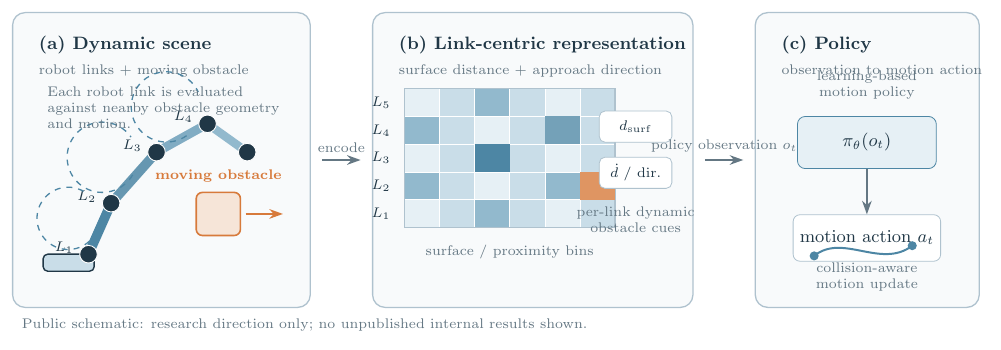
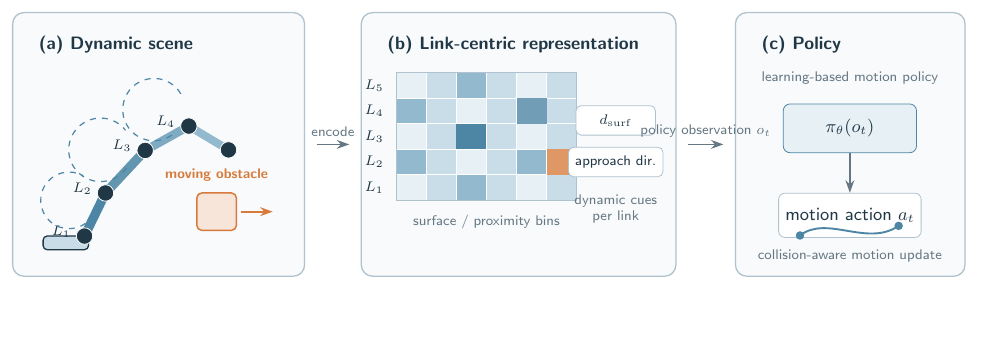
Before and after one commit to chuanhan1013/chuanhan1013.github.io, a LaTeX figure (assets/diagrams/src/dynur.tex): the whole page, the shorter picture padded with empty space. Compiled offline with pdfLaTeX.

Commit message:
refine DynUR TikZ layout

```diff
--- a/assets/diagrams/src/dynur.tex
+++ b/assets/diagrams/src/dynur.tex
@@ -1,12 +1,12 @@
 \documentclass[tikz,border=6pt]{standalone}
 \usepackage{amsmath}
 \usepackage{xcolor}
-\usetikzlibrary{arrows.meta,positioning,calc,fit}
+\usetikzlibrary{arrows.meta,positioning,calc}
 
 % Reproducible paper-style source for assets/diagrams/dynur.svg
-% Build:
+% Build from this directory:
 %   pdflatex -interaction=nonstopmode -halt-on-error dynur.tex
-%   dvisvgm --pdf --no-fonts --exact-bbox dynur.pdf -o ../dynur.svg
+%   pdftocairo -svg dynur.pdf ../dynur.svg
 
 \definecolor{ink}{HTML}{203746}
 \definecolor{muted}{HTML}{647783}
@@ -30,114 +30,87 @@
 }
 
 \begin{document}
-\begin{tikzpicture}[x=1cm,y=1cm, font=\sffamily]
+\begin{tikzpicture}[x=1cm,y=1cm]
 
-% -----------------------------------------------------------------------------
-% Panel A: dynamic robot scene
-% -----------------------------------------------------------------------------
-\node[panelbox, minimum width=5.25cm, minimum height=5.2cm, anchor=south west] (scene) at (0,0) {};
+% (a) Dynamic scene -----------------------------------------------------------
+\node[panelbox, minimum width=5.15cm, minimum height=4.65cm, anchor=south west] (scene) at (0,0) {};
 \node[panellabel, anchor=north west] at ([xshift=3.5mm,yshift=-3mm]scene.north west) {(a) Dynamic scene};
-\node[smalllabel, anchor=north west] at ([xshift=3.5mm,yshift=-8mm]scene.north west) {robot links + moving obstacle};
 
-% base
-\filldraw[draw=ink, fill=blue2, line width=0.7pt, rounded corners=0.8mm]
-  (0.55,0.65) rectangle (1.45,0.95);
+\filldraw[draw=ink, fill=blue2, line width=0.65pt, rounded corners=0.7mm]
+  (0.55,0.48) rectangle (1.35,0.72);
+\coordinate (j0) at (1.28,0.72);
+\coordinate (j1) at (1.65,1.48);
+\coordinate (j2) at (2.35,2.23);
+\coordinate (j3) at (3.12,2.66);
+\coordinate (j4) at (3.82,2.24);
+\draw[line width=4.6pt, draw=blue4, line cap=round] (j0)--(j1);
+\draw[line width=4.6pt, draw=blue4!88!white, line cap=round] (j1)--(j2);
+\draw[line width=4.3pt, draw=blue3!72!blue4, line cap=round] (j2)--(j3);
+\draw[line width=4.0pt, draw=blue3, line cap=round] (j3)--(j4);
+\foreach \p in {j0,j1,j2,j3,j4}{\filldraw[fill=ink,draw=white,line width=0.4pt] (\p) circle (1.45mm);}
 
-% arm geometry
-\coordinate (j0) at (1.35,0.95);
-\coordinate (j1) at (1.75,1.85);
-\coordinate (j2) at (2.55,2.75);
-\coordinate (j3) at (3.45,3.25);
-\coordinate (j4) at (4.15,2.75);
-\draw[line width=4.8pt, draw=blue4, line cap=round] (j0)--(j1);
-\draw[line width=4.8pt, draw=blue4!86!white, line cap=round] (j1)--(j2);
-\draw[line width=4.5pt, draw=blue3!75!blue4, line cap=round] (j2)--(j3);
-\draw[line width=4.2pt, draw=blue3, line cap=round] (j3)--(j4);
-\foreach \p in {j0,j1,j2,j3,j4}{\filldraw[fill=ink,draw=white,line width=0.45pt] (\p) circle (1.55mm);}
+\node[tinybody, anchor=east] at ($(j0)+(-0.12,0.08)$) {$L_1$};
+\node[tinybody, anchor=east] at ($(j1)+(-0.12,0.08)$) {$L_2$};
+\node[tinybody, anchor=east] at ($(j2)+(-0.12,0.08)$) {$L_3$};
+\node[tinybody, anchor=east] at ($(j3)+(-0.12,0.08)$) {$L_4$};
+\draw[dashed, draw=blue4, line width=0.6pt] (1.44,1.10) arc[start angle=330,end angle=60,radius=0.50];
+\draw[dashed, draw=blue4, line width=0.6pt] (2.02,1.92) arc[start angle=325,end angle=38,radius=0.56];
+\draw[dashed, draw=blue4, line width=0.6pt] (2.82,2.50) arc[start angle=305,end angle=30,radius=0.55];
 
-% link labels and local proximity arcs
-\node[tinybody, anchor=east] at ($(j0)+(-0.14,0.12)$) {$L_1$};
-\node[tinybody, anchor=east] at ($(j1)+(-0.14,0.12)$) {$L_2$};
-\node[tinybody, anchor=east] at ($(j2)+(-0.14,0.12)$) {$L_3$};
-\node[tinybody, anchor=east] at ($(j3)+(-0.14,0.12)$) {$L_4$};
-\draw[dashed, draw=blue4, line width=0.65pt] (1.49,1.35) arc[start angle=335,end angle=55,radius=0.55];
-\draw[dashed, draw=blue4, line width=0.65pt] (2.13,2.35) arc[start angle=330,end angle=35,radius=0.62];
-\draw[dashed, draw=blue4, line width=0.65pt] (3.08,3.04) arc[start angle=305,end angle=25,radius=0.62];
+\filldraw[fill=orangefill, draw=orange, line width=0.75pt, rounded corners=0.9mm]
+  (3.26,0.82) rectangle (3.96,1.48);
+\draw[->, draw=orange, line width=0.9pt] (4.04,1.15) -- (4.60,1.15);
+\node[font=\sffamily\scriptsize\bfseries, text=orange, anchor=south] at (3.61,1.56) {moving obstacle};
 
-% moving obstacle
-\filldraw[fill=orangefill, draw=orange, line width=0.8pt, rounded corners=1.1mm]
-  (3.25,1.28) rectangle (4.03,2.04);
-\draw[->, draw=orange, line width=0.95pt] (4.12,1.66) -- (4.78,1.66);
-\node[font=\scriptsize\bfseries, text=orange, anchor=south] at (3.64,2.10) {moving obstacle};
-\node[smalllabel, anchor=north west, text width=4.35cm] at (0.5,4.02) {Each robot link is evaluated against nearby obstacle geometry and motion.};
+% (b) Link-centric representation --------------------------------------------
+\node[panelbox, minimum width=5.55cm, minimum height=4.65cm, anchor=south west] (repr) at (6.15,0) {};
+\node[panellabel, anchor=north west] at ([xshift=3.5mm,yshift=-3mm]repr.north west) {(b) Link-centric representation};
 
-% -----------------------------------------------------------------------------
-% Panel B: link-centric observation
-% -----------------------------------------------------------------------------
-\node[panelbox, minimum width=5.65cm, minimum height=5.2cm, anchor=south west] (repr) at (6.35,0) {};
-\node[panellabel, anchor=north west] at ([xshift=3.5mm,yshift=-3mm]repr.north west) {(b) Link-centric representation};
-\node[smalllabel, anchor=north west] at ([xshift=3.5mm,yshift=-8mm]repr.north west) {surface distance + approach direction};
-
-% matrix/grid
-\coordinate (g0) at (6.92,1.42);
-\def\cw{0.62}
-\def\ch{0.49}
+\coordinate (g0) at (6.78,1.35);
+\def\cw{0.53}
+\def\ch{0.45}
 \foreach \r in {0,...,4}{
   \foreach \c in {0,...,5}{
     \pgfmathtruncatemacro{\tone}{mod(2*\r+\c,4)}
     \ifcase\tone\def\cellcolor{blue1}\or\def\cellcolor{blue2}\or\def\cellcolor{blue3}\or\def\cellcolor{blue2}\fi
     \filldraw[fill=\cellcolor, draw=white, line width=0.35pt]
-      ($(g0)+(\c*\cw,\r*\ch)$) rectangle ++(\cw,\ch);
+      ($(g0)+({\c*\cw},{\r*\ch})$) rectangle ++(\cw,\ch);
   }
 }
-\draw[draw=line, line width=0.7pt] (g0) rectangle ++(3.72,2.45);
-
-% emphasized cells
-\fill[blue4] ($(g0)+(1.24,0.98)$) rectangle ++(0.62,0.49);
-\fill[blue4!78!white] ($(g0)+(2.48,1.47)$) rectangle ++(0.62,0.49);
-\fill[orange!80!white] ($(g0)+(3.10,0.49)$) rectangle ++(0.62,0.49);
+\draw[draw=line, line width=0.65pt] (g0) rectangle ++(3.18,2.25);
+\fill[blue4] ($(g0)+(1.06,0.90)$) rectangle ++(0.53,0.45);
+\fill[blue4!80!white] ($(g0)+(2.12,1.35)$) rectangle ++(0.53,0.45);
+\fill[orange!78!white] ($(g0)+(2.65,0.45)$) rectangle ++(0.53,0.45);
 
 \foreach \r/\lab in {0/$L_1$,1/$L_2$,2/$L_3$,3/$L_4$,4/$L_5$}{
-  \node[tinybody, anchor=east] at ($(g0)+(-0.12,\r*\ch+0.245)$) {\lab};
+  \node[tinybody, anchor=east] at ($(g0)+(-0.10,{\r*\ch+0.225})$) {\lab};
 }
-\node[smalllabel, anchor=north] at ($(g0)+(1.86,-0.18)$) {surface / proximity bins};
+\node[sublabel, anchor=north] at ($(g0)+(1.59,-0.14)$) {surface / proximity bins};
 
-% side features
-\node[draw=line, fill=white, rounded corners=1mm, minimum width=1.28cm, minimum height=0.55cm,
-      font=\scriptsize, text=ink] (dist) at (11.00,3.20) {$d_{\mathrm{surf}}$};
-\node[draw=line, fill=white, rounded corners=1mm, minimum width=1.28cm, minimum height=0.55cm,
-      font=\scriptsize, text=ink, below=2.5mm of dist] (approach) {$\dot d$ / dir.};
-\node[smalllabel, align=center, below=2mm of approach] {per-link dynamic\\obstacle cues};
+\node[draw=line, fill=white, rounded corners=0.9mm, minimum width=1.40cm, minimum height=0.52cm,
+      font=\sffamily\scriptsize, text=ink] (dist) at (10.65,2.76) {$d_{\mathrm{surf}}$};
+\node[draw=line, fill=white, rounded corners=0.9mm, minimum width=1.40cm, minimum height=0.52cm,
+      font=\sffamily\scriptsize, text=ink, below=2mm of dist] (approach) {approach dir.};
+\node[sublabel, align=center, below=1.8mm of approach] {dynamic cues\\per link};
 
-% flow from scene to repr
-\draw[flow] ([xshift=2mm]scene.east) -- node[above, font=\scriptsize, text=muted] {encode} ([xshift=-2mm]repr.west);
+\draw[flow] ([xshift=2mm]scene.east) -- node[above, font=\sffamily\scriptsize, text=muted] {encode} ([xshift=-2mm]repr.west);
 
-% -----------------------------------------------------------------------------
-% Panel C: policy/action
-% -----------------------------------------------------------------------------
-\node[panelbox, minimum width=3.95cm, minimum height=5.2cm, anchor=south west] (policy) at (13.10,0) {};
+% (c) Policy ------------------------------------------------------------------
+\node[panelbox, minimum width=4.05cm, minimum height=4.65cm, anchor=south west] (policy) at (12.75,0) {};
 \node[panellabel, anchor=north west] at ([xshift=3.5mm,yshift=-3mm]policy.north west) {(c) Policy};
-\node[smalllabel, anchor=north west] at ([xshift=3.5mm,yshift=-8mm]policy.north west) {observation to motion action};
 
-\node[draw=blue4, fill=blue1, rounded corners=1.4mm, minimum width=2.45cm, minimum height=0.92cm,
-      font=\small\bfseries, text=ink] (pi) at (15.08,2.92) {$\pi_{\theta}(o_t)$};
-\node[smalllabel, align=center, above=1.8mm of pi] {learning-based\\motion policy};
+\node[draw=blue4, fill=blue1, rounded corners=1.2mm, minimum width=2.35cm, minimum height=0.86cm,
+      font=\sffamily\small\bfseries, text=ink] (pi) at (14.78,2.62) {$\pi_{\theta}(o_t)$};
+\node[sublabel, align=center, above=2.2mm of pi] {learning-based motion policy};
+\node[draw=line, fill=white, rounded corners=1.1mm, minimum width=2.45cm, minimum height=0.78cm,
+      font=\sffamily\small, text=ink, below=7mm of pi] (action) {motion action $a_t$};
+\draw[flow] (pi) -- (action);
+\draw[draw=blue4, line width=0.95pt] (13.90,0.73) .. controls (14.38,1.10) and (15.08,0.52) .. (15.64,0.90);
+\fill[blue4] (13.90,0.73) circle (0.75mm);
+\fill[blue4] (15.64,0.90) circle (0.75mm);
+\node[sublabel, align=center] at (14.78,0.37) {collision-aware motion update};
 
-\node[draw=line, fill=white, rounded corners=1.2mm, minimum width=2.55cm, minimum height=0.82cm,
-      font=\small, text=ink, below=8mm of pi] (action) {motion action $a_t$};
-\draw[flow] (pi) -- (action);
-
-% small trajectory icon
-\draw[draw=blue4, line width=1.0pt] (14.15,0.92) .. controls (14.65,1.33) and (15.33,0.68) .. (15.88,1.10);
-\fill[blue4] (14.15,0.92) circle (0.8mm);
-\fill[blue4] (15.88,1.10) circle (0.8mm);
-\node[smalllabel, align=center] at (15.08,0.54) {collision-aware\\motion update};
-
-\draw[flow] ([xshift=2mm]repr.east) -- node[above, font=\scriptsize, text=muted] {policy observation $o_t$} ([xshift=-2mm]policy.west);
-
-% global bottom note
-\node[font=\scriptsize, text=muted, anchor=west] at (0.05,-0.30)
-  {Public schematic: research direction only; no unpublished internal results shown.};
+\draw[flow] ([xshift=2mm]repr.east) -- node[above, font=\sffamily\scriptsize, text=muted] {policy observation $o_t$} ([xshift=-2mm]policy.west);
 
 \end{tikzpicture}
 \end{document}
```
Also changed, not shown: assets/diagrams/src/dynur.tex (14 more changed lines).
